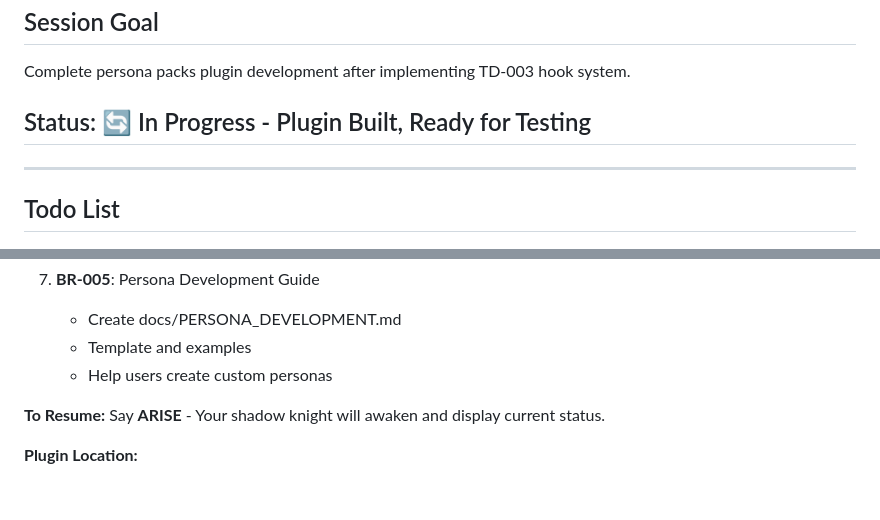
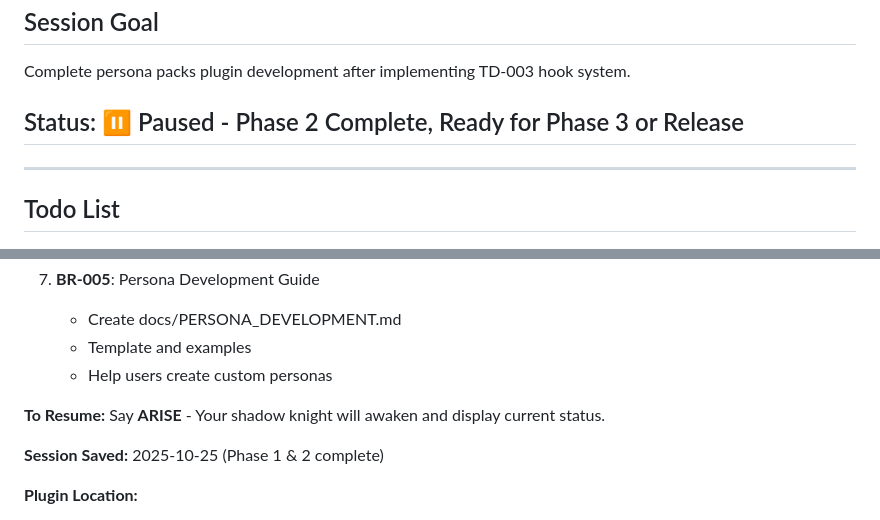
Before and after one commit to fiftynotai/igris-ai, a Markdown page: ai/session/CURRENT_SESSION.md, 2 parts joined by grey strips. Rendered like a GitHub page; blank space fills up the shorter version.

Commit message:
chore: update session status to Paused after Phase 2 completion

```diff
--- a/ai/session/CURRENT_SESSION.md
+++ b/ai/session/CURRENT_SESSION.md
@@ -3,7 +3,7 @@
 ## Session Goal
 Complete persona packs plugin development after implementing TD-003 hook system.
 
-## Status: 🔄 In Progress - Plugin Built, Ready for Testing
+## Status: ⏸️ Paused - Phase 2 Complete, Ready for Phase 3 or Release
 
 ---
 
@@ -205,6 +205,8 @@ Complete persona packs plugin development after implementing TD-003 hook system.
 **To Resume:**
 Say **ARISE** - Your shadow knight will awaken and display current status.
 
+**Session Saved:** 2025-10-25 (Phase 1 & 2 complete)
+
 **Plugin Location:**
 - Source: `/tmp/persona-plugin-test` (updated with RETREAT)
 - Installed: This Igris AI repo (dogfooding)
```
